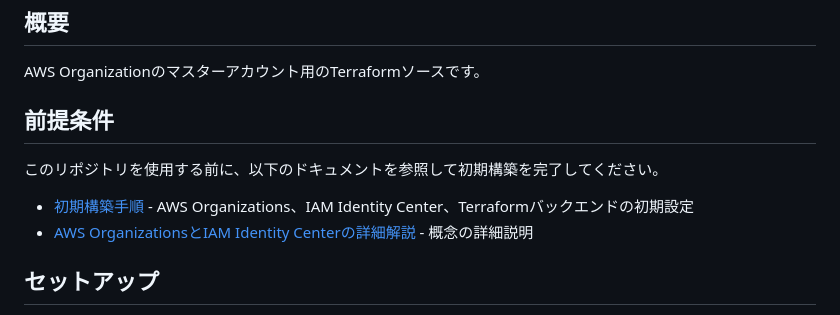
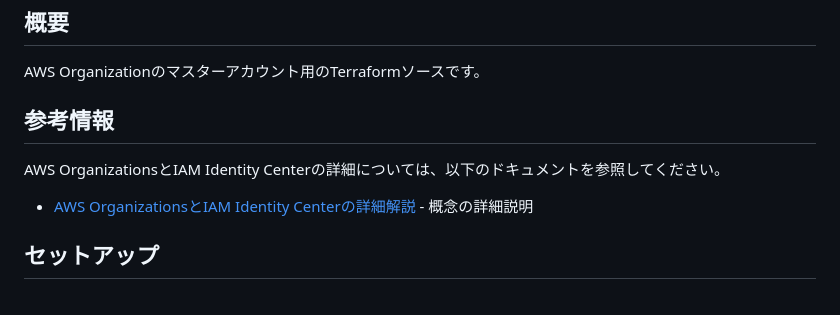
Before and after one commit to abettie/terraform-master, a Markdown page: README.md, the part around the change. Drawn GitHub-style.

```diff
--- a/README.md
+++ b/README.md
@@ -4,11 +4,10 @@
 
 AWS Organizationのマスターアカウント用のTerraformソースです。
 
-## 前提条件
+## 参考情報
 
-このリポジトリを使用する前に、以下のドキュメントを参照して初期構築を完了してください。
+AWS OrganizationsとIAM Identity Centerの詳細については、以下のドキュメントを参照してください。
 
-- [初期構築手順](docs/initial-setup.md) - AWS Organizations、IAM Identity Center、Terraformバックエンドの初期設定
 - [AWS OrganizationsとIAM Identity Centerの詳細解説](docs/aws-organizations-iam-identity-center.md) - 概念の詳細説明
 
 ## セットアップ
```
Also changed, not shown: docs/initial-setup.md (deleted, +0 -148 lines).
